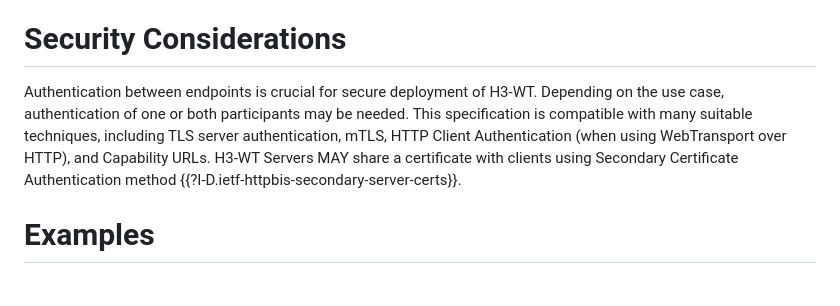
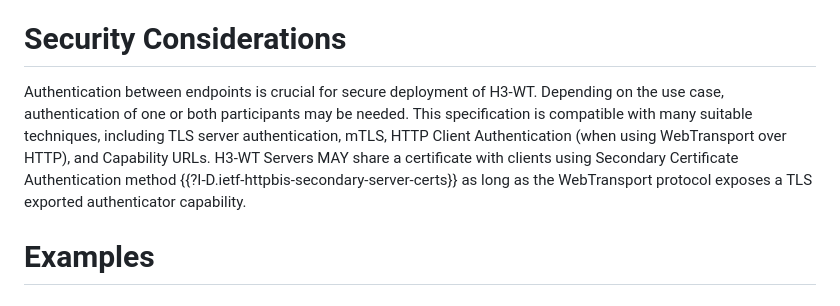
Before and after one commit to bemasc/h3-webtrans, a Markdown page: draft-various-httpbis-h3-webtrans.md, the part around the change. Drawn GitHub-style.

Commit message:
Clarified TLS exporter dependency

```diff
--- a/draft-various-httpbis-h3-webtrans.md
+++ b/draft-various-httpbis-h3-webtrans.md
@@ -125,7 +125,7 @@ If an intermediary is relaying HTTP/3 frames into H3-WT, it MUST replace any non
 
 # Security Considerations
 
-Authentication between endpoints is crucial for secure deployment of H3-WT.  Depending on the use case, authentication of one or both participants may be needed.  This specification is compatible with many suitable techniques, including TLS server authentication, mTLS, HTTP Client Authentication (when using WebTransport over HTTP), and Capability URLs.  H3-WT Servers MAY share a certificate with clients using Secondary Certificate Authentication method {{?I-D.ietf-httpbis-secondary-server-certs}}.
+Authentication between endpoints is crucial for secure deployment of H3-WT.  Depending on the use case, authentication of one or both participants may be needed.  This specification is compatible with many suitable techniques, including TLS server authentication, mTLS, HTTP Client Authentication (when using WebTransport over HTTP), and Capability URLs.  H3-WT Servers MAY share a certificate with clients using Secondary Certificate Authentication method {{?I-D.ietf-httpbis-secondary-server-certs}} as long as the WebTransport protocol exposes a TLS exported authenticator capability.
 
 # Examples
 
```
